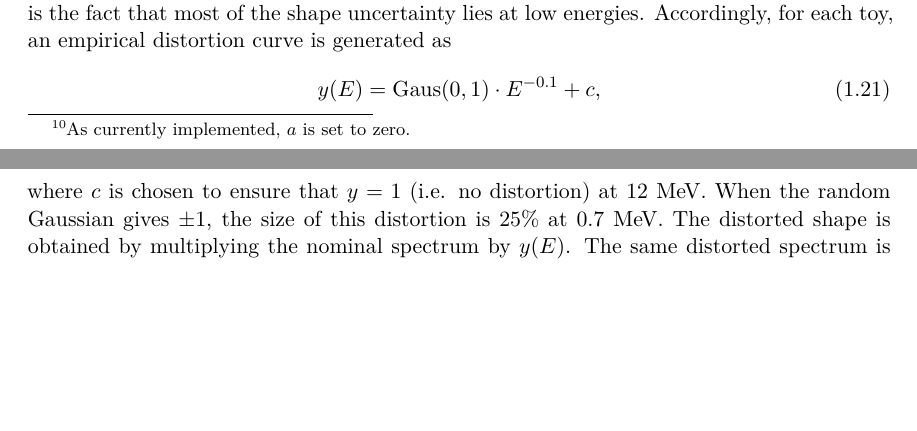
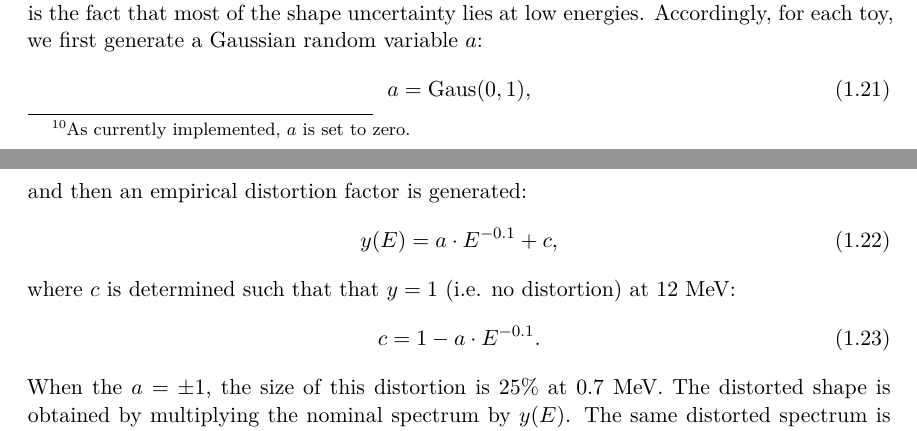
Before and after one commit to mjkramer/thesis, a LaTeX thesis (chapters/Fitting.tex): two parts of pages 11 and 12 of 22, joined at a grey line, cut so that both start at the same text, the shorter picture padded with empty space. Compiled offline with XeLaTeX.

Commit message:
Update Fitting

```diff
--- a/chapters/Fitting.tex
+++ b/chapters/Fitting.tex
@@ -281,11 +281,19 @@ The calculation of the \LiHe\ rate is described in \autoref{sec:bkgCosmo}, as is
 
 \subsubsection{Fast neutrons}
 
-The fast neutron rate and shape were estimated using a number of techniques, as described in \autoref{sec:bkgFastn}. As with \LiHe, rate fluctuations are applied on a per-hall basis. The nominal shapes take the form of \autoref{eq:bkgFastnShape}, with separate parameters $E_0$ and $a$ specified for each hall,\footnote{As currently implemented, $a$ is set to zero.} based on fits to data samples enriched in fast neutrons. For shape fluctuations, the key consideration is the fact that most of the shape uncertainty lies at low energies. Accordingly, for each toy, an empirical distortion curve is generated as
+The fast neutron rate and shape were estimated using a number of techniques, as described in \autoref{sec:bkgFastn}. As with \LiHe, rate fluctuations are applied on a per-hall basis. The nominal shapes take the form of \autoref{eq:bkgFastnShape}, with separate parameters $E_0$ and $a$ specified for each hall,\footnote{As currently implemented, $a$ is set to zero.} based on fits to data samples enriched in fast neutrons. For shape fluctuations, the key consideration is the fact that most of the shape uncertainty lies at low energies. Accordingly, for each toy, we first generate a Gaussian random variable $a$:
 \begin{equation}
-  y(E) = \mathrm{Gaus}(0,1) \cdot E^{-0.1} + c,
+  a = \Gaus(0,1),
 \end{equation}
-where $c$ is chosen to ensure that $y = 1$ (i.e. no distortion) at 12~MeV. When the random Gaussian gives $\pm 1$, the size of this distortion is 25\% at 0.7~MeV. The distorted shape is obtained by multiplying the nominal spectrum by $y(E)$. The same distorted spectrum is used for all ADs.
+and then an empirical distortion factor is generated:
+\begin{equation}
+  y(E) = a \cdot E^{-0.1} + c,
+\end{equation}
+where $c$ is determined such that that $y = 1$ (i.e. no distortion) at 12~MeV:
+\begin{equation}
+  c = 1 - a \cdot E^{-0.1}.
+\end{equation}
+When the $a = \pm1$, the size of this distortion is 25\% at 0.7~MeV. The distorted shape is obtained by multiplying the nominal spectrum by $y(E)$. The same distorted spectrum is used for all ADs.
 
 \subsubsection{AmC}
 
```
Also changed, not shown: chapters/Fitting.tex (20 more changed lines).
